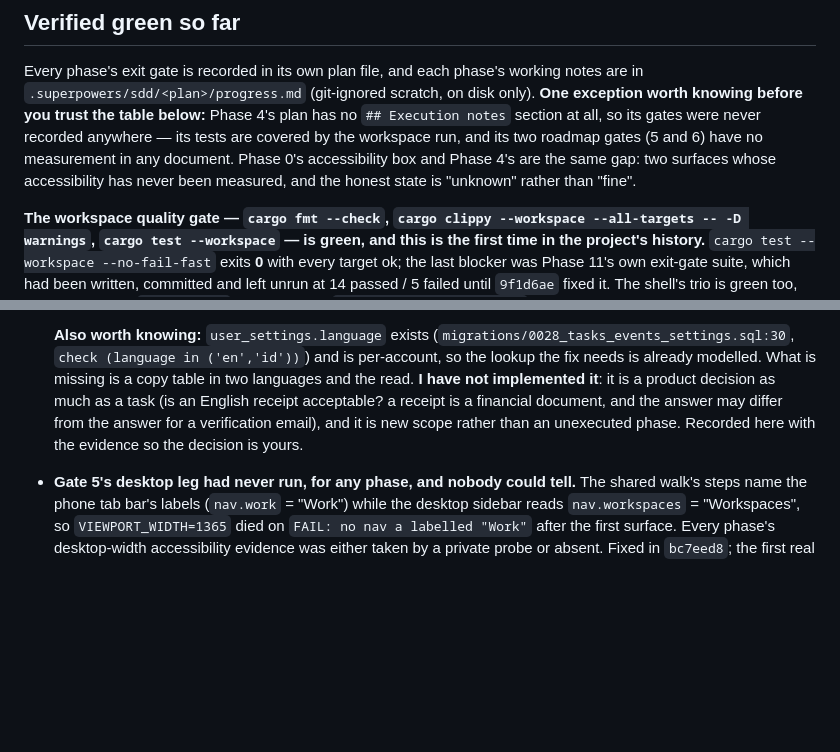
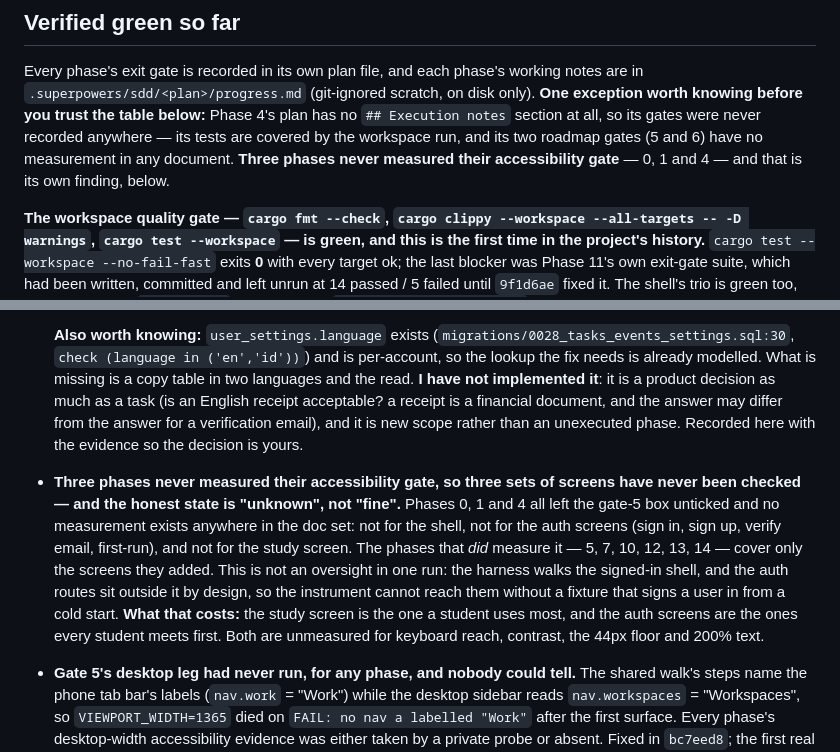
Before and after one commit to jettapindika/stvdy, a Markdown page: docs/superpowers/HANDOVER.md, 2 parts joined by grey strips. Rendered like a GitHub page; blank space fills up the shorter version.

Commit message:
docs: the accessibility gap is three phases, not two, and it is a finding of its own
Phases 0, 1 and 4 all left gate 5 unticked and no measurement exists anywhere in the doc set --
not for the shell, not for the auth screens, not for the study screen. The phases that did
measure it cover only the screens they added.

It is now its own entry in the findings rather than a parenthesis in the preamble, because the
cost is concrete: the study screen is the one a student uses most and the auth screens are the
ones every student meets first, and both are unmeasured for keyboard reach, contrast, the 44px
floor and 200% text. And it is not an oversight in one run -- the harness walks the signed-in
shell, so the auth routes are unreachable without a fixture that signs a user in from cold.

```diff
--- a/docs/superpowers/HANDOVER.md
+++ b/docs/superpowers/HANDOVER.md
@@ -85,9 +85,8 @@ Every phase's exit gate is recorded in its own plan file, and each phase's worki
 `.superpowers/sdd/<plan>/progress.md` (git-ignored scratch, on disk only). **One exception worth
 knowing before you trust the table below:** Phase 4's plan has no `## Execution notes` section at
 all, so its gates were never recorded anywhere — its tests are covered by the workspace run, and
-its two roadmap gates (5 and 6) have no measurement in any document. Phase 0's accessibility box
-and Phase 4's are the same gap: two surfaces whose accessibility has never been measured, and the
-honest state is "unknown" rather than "fine".
+its two roadmap gates (5 and 6) have no measurement in any document. **Three phases never measured
+their accessibility gate** — 0, 1 and 4 — and that is its own finding, below.
 
 **The workspace quality gate — `cargo fmt --check`, `cargo clippy --workspace --all-targets -- -D
 warnings`, `cargo test --workspace` — is green, and this is the first time in the project's
@@ -148,6 +147,7 @@ version:
   **The mechanism, and why the tree cannot express the fix as written.** The server does send a key — `renewal::PLAN_ENDING_KEY = "reminder.planEnding"` goes into the `send_push` payload beside the rendered sentence — and the intent is stated in the code: "so the SPA's feed renders the same reminder in either locale from one key rather than re-deriving the copy from the numbers". But `app/src/i18n/locales/en.json` has **no `reminder` block at all** (only `reminders.local.*`, which is the client-computed task/event copy), so that key resolves to itself, and the client's own guard is what hides it: `useLocalNotifications.ts:90`'s `feedKey` returns `null` when `subject_id` is `null`, and the renewal row's `subject_id` **is** `null` by construction (`renewal.rs:257`), so the row is skipped before any copy is looked up. **A renewal reminder therefore renders nowhere on the client, and the rendered English sentence the server built is what the student actually receives.**
 
   **Also worth knowing:** `user_settings.language` exists (`migrations/0028_tasks_events_settings.sql:30`, `check (language in ('en','id'))`) and is per-account, so the lookup the fix needs is already modelled. What is missing is a copy table in two languages and the read. **I have not implemented it**: it is a product decision as much as a task (is an English receipt acceptable? a receipt is a financial document, and the answer may differ from the answer for a verification email), and it is new scope rather than an unexecuted phase. Recorded here with the evidence so the decision is yours.
+- **Three phases never measured their accessibility gate, so three sets of screens have never been checked — and the honest state is "unknown", not "fine".** Phases 0, 1 and 4 all left the gate-5 box unticked and no measurement exists anywhere in the doc set: not for the shell, not for the auth screens (sign in, sign up, verify email, first-run), and not for the study screen. The phases that *did* measure it — 5, 7, 10, 12, 13, 14 — cover only the screens they added. This is not an oversight in one run: the harness walks the signed-in shell, and the auth routes sit outside it by design, so the instrument cannot reach them without a fixture that signs a user in from a cold start. **What that costs:** the study screen is the one a student uses most, and the auth screens are the ones every student meets first. Both are unmeasured for keyboard reach, contrast, the 44px floor and 200% text.
 - **Gate 5's desktop leg had never run, for any phase, and nobody could tell.** The shared walk's
   steps name the phone tab bar's labels (`nav.work` = "Work") while the desktop sidebar reads
   `nav.workspaces` = "Workspaces", so `VIEWPORT_WIDTH=1365` died on `FAIL: no nav a labelled
```
